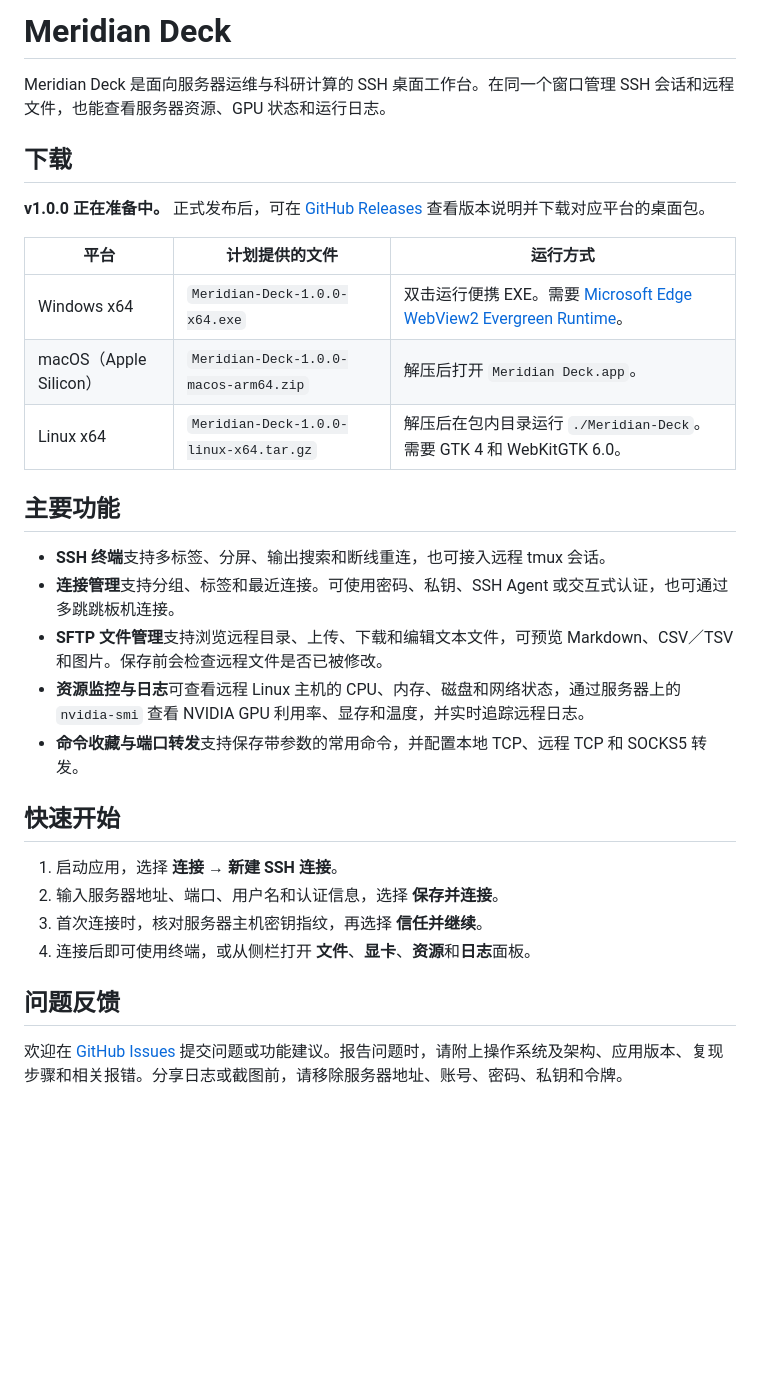
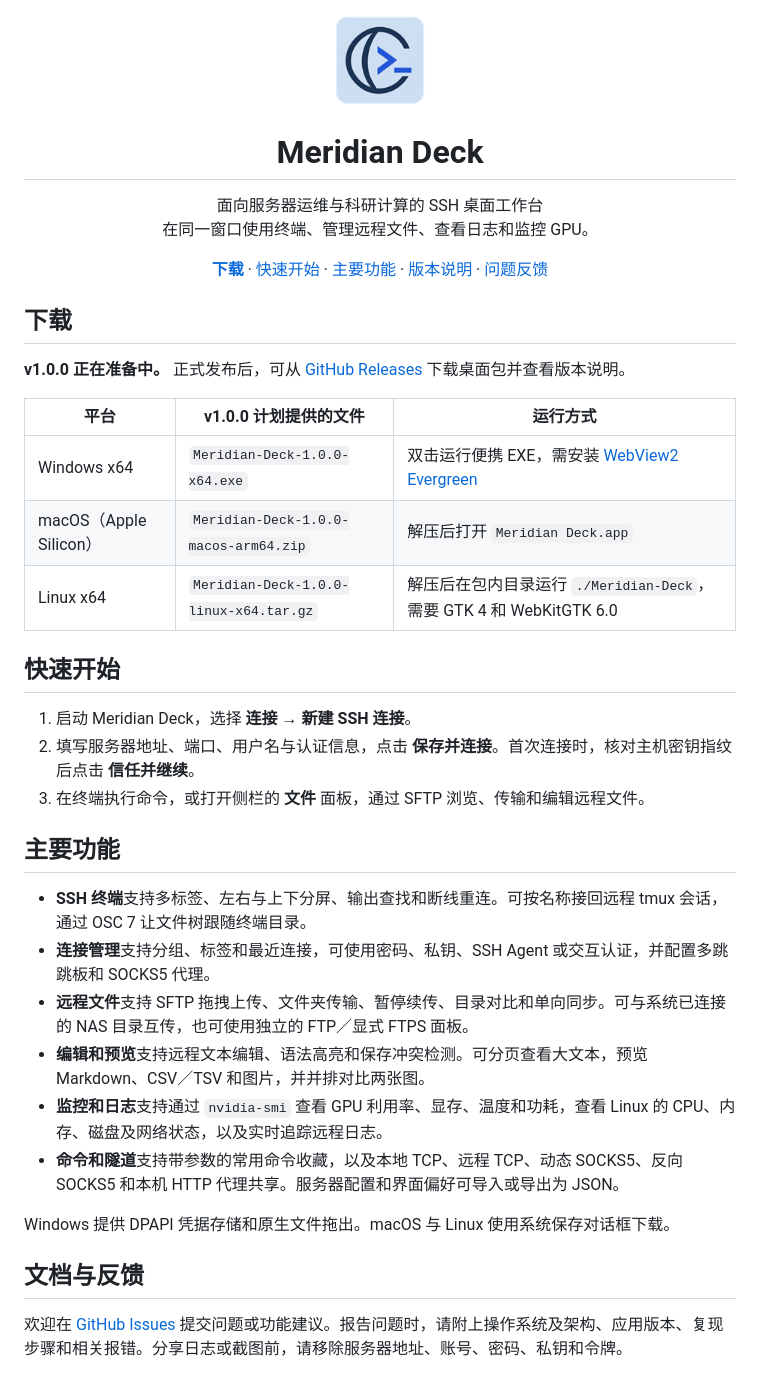
Before and after one commit to LisonZhang0623/Meridian-Deck-Official, a Markdown page: README.md, the part around the change. Drawn GitHub-style; pictures changed too: assets/meridian-deck-icon.png (added); blank space fills up the shorter version.

Commit message:
Match the Meridian Deck README style

```diff
--- a/README.md
+++ b/README.md
@@ -1,32 +1,50 @@
-# Meridian Deck
+<p align="center">
+  <img src="assets/meridian-deck-icon.png" alt="Meridian Deck 图标" width="96" height="96">
+</p>
 
-Meridian Deck 是面向服务器运维与科研计算的 SSH 桌面工作台。在同一个窗口管理 SSH 会话和远程文件，也能查看服务器资源、GPU 状态和运行日志。
+<h1 align="center">Meridian Deck</h1>
+
+<p align="center">
+  面向服务器运维与科研计算的 SSH 桌面工作台
+  <br>
+  在同一窗口使用终端、管理远程文件、查看日志和监控 GPU。
+</p>
+
+<p align="center">
+  <a href="#下载"><strong>下载</strong></a> ·
+  <a href="#快速开始">快速开始</a> ·
+  <a href="#主要功能">主要功能</a> ·
+  <a href="https://github.com/LisonZhang0623/Meridian-Deck-Official/releases">版本说明</a> ·
+  <a href="#文档与反馈">问题反馈</a>
+</p>
 
 ## 下载
 
-**v1.0.0 正在准备中。** 正式发布后，可在 [GitHub Releases](https://github.com/LisonZhang0623/Meridian-Deck-Official/releases) 查看版本说明并下载对应平台的桌面包。
+**v1.0.0 正在准备中。** 正式发布后，可从 [GitHub Releases](https://github.com/LisonZhang0623/Meridian-Deck-Official/releases) 下载桌面包并查看版本说明。
 
-| 平台 | 计划提供的文件 | 运行方式 |
+| 平台 | v1.0.0 计划提供的文件 | 运行方式 |
 | --- | --- | --- |
-| Windows x64 | `Meridian-Deck-1.0.0-x64.exe` | 双击运行便携 EXE。需要 [Microsoft Edge WebView2 Evergreen Runtime](https://developer.microsoft.com/microsoft-edge/webview2/)。 |
-| macOS（Apple Silicon） | `Meridian-Deck-1.0.0-macos-arm64.zip` | 解压后打开 `Meridian Deck.app`。 |
-| Linux x64 | `Meridian-Deck-1.0.0-linux-x64.tar.gz` | 解压后在包内目录运行 `./Meridian-Deck`。需要 GTK 4 和 WebKitGTK 6.0。 |
+| Windows x64 | `Meridian-Deck-1.0.0-x64.exe` | 双击运行便携 EXE，需安装 [WebView2 Evergreen](https://developer.microsoft.com/microsoft-edge/webview2/) |
+| macOS（Apple Silicon） | `Meridian-Deck-1.0.0-macos-arm64.zip` | 解压后打开 `Meridian Deck.app` |
+| Linux x64 | `Meridian-Deck-1.0.0-linux-x64.tar.gz` | 解压后在包内目录运行 `./Meridian-Deck`，需要 GTK 4 和 WebKitGTK 6.0 |
+
+## 快速开始
+
+1. 启动 Meridian Deck，选择 **连接 → 新建 SSH 连接**。
+2. 填写服务器地址、端口、用户名与认证信息，点击 **保存并连接**。首次连接时，核对主机密钥指纹后点击 **信任并继续**。
+3. 在终端执行命令，或打开侧栏的 **文件** 面板，通过 SFTP 浏览、传输和编辑远程文件。
 
 ## 主要功能
 
-- **SSH 终端**支持多标签、分屏、输出搜索和断线重连，也可接入远程 tmux 会话。
-- **连接管理**支持分组、标签和最近连接。可使用密码、私钥、SSH Agent 或交互式认证，也可通过多跳跳板机连接。
-- **SFTP 文件管理**支持浏览远程目录、上传、下载和编辑文本文件，可预览 Markdown、CSV／TSV 和图片。保存前会检查远程文件是否已被修改。
-- **资源监控与日志**可查看远程 Linux 主机的 CPU、内存、磁盘和网络状态，通过服务器上的 `nvidia-smi` 查看 NVIDIA GPU 利用率、显存和温度，并实时追踪远程日志。
-- **命令收藏与端口转发**支持保存带参数的常用命令，并配置本地 TCP、远程 TCP 和 SOCKS5 转发。
+- **SSH 终端**支持多标签、左右与上下分屏、输出查找和断线重连。可按名称接回远程 tmux 会话，通过 OSC 7 让文件树跟随终端目录。
+- **连接管理**支持分组、标签和最近连接，可使用密码、私钥、SSH Agent 或交互认证，并配置多跳跳板和 SOCKS5 代理。
+- **远程文件**支持 SFTP 拖拽上传、文件夹传输、暂停续传、目录对比和单向同步。可与系统已连接的 NAS 目录互传，也可使用独立的 FTP／显式 FTPS 面板。
+- **编辑和预览**支持远程文本编辑、语法高亮和保存冲突检测。可分页查看大文本，预览 Markdown、CSV／TSV 和图片，并并排对比两张图。
+- **监控和日志**支持通过 `nvidia-smi` 查看 GPU 利用率、显存、温度和功耗，查看 Linux 的 CPU、内存、磁盘及网络状态，以及实时追踪远程日志。
+- **命令和隧道**支持带参数的常用命令收藏，以及本地 TCP、远程 TCP、动态 SOCKS5、反向 SOCKS5 和本机 HTTP 代理共享。服务器配置和界面偏好可导入或导出为 JSON。
 
-## 快速开始
+Windows 提供 DPAPI 凭据存储和原生文件拖出。macOS 与 Linux 使用系统保存对话框下载。
 
-1. 启动应用，选择 **连接 → 新建 SSH 连接**。
-2. 输入服务器地址、端口、用户名和认证信息，选择 **保存并连接**。
-3. 首次连接时，核对服务器主机密钥指纹，再选择 **信任并继续**。
-4. 连接后即可使用终端，或从侧栏打开 **文件**、**显卡**、**资源**和**日志**面板。
-
-## 问题反馈
+## 文档与反馈
 
 欢迎在 [GitHub Issues](https://github.com/LisonZhang0623/Meridian-Deck-Official/issues) 提交问题或功能建议。报告问题时，请附上操作系统及架构、应用版本、复现步骤和相关报错。分享日志或截图前，请移除服务器地址、账号、密码、私钥和令牌。
```
